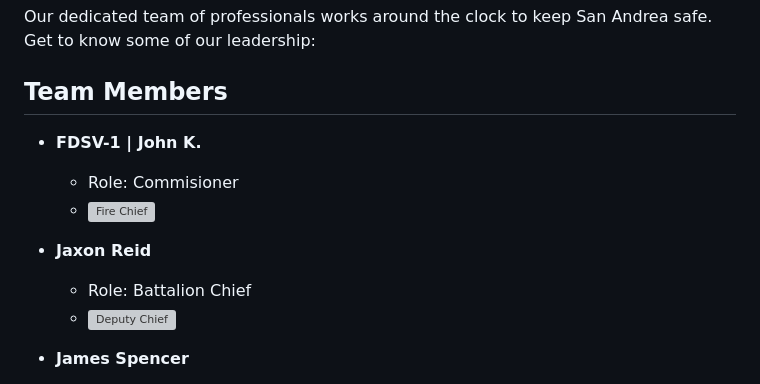
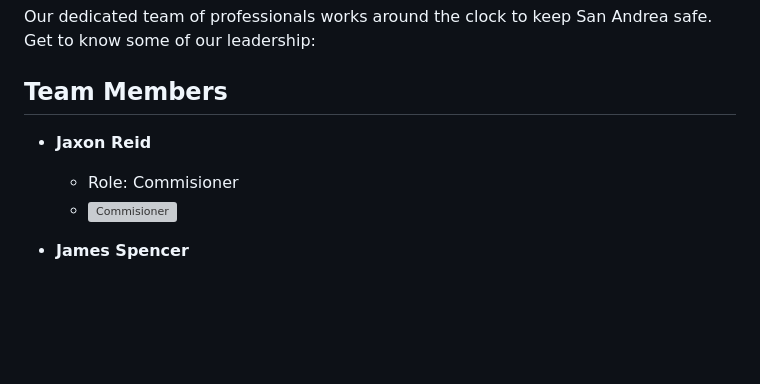
Before and after one commit to frlsfd/about, a Markdown page: README.md, the part around the change. Drawn GitHub-style; blank space fills up the shorter version; grey boxes are pictures that could not be loaded.

```diff
--- a/README.md
+++ b/README.md
@@ -138,13 +138,10 @@ Our dedicated team of professionals works around the clock to keep San Andrea sa
 
 ## Team Members
 
-- **FDSV-1 | John K.**
-  - Role: Commisioner
-  - ![Fire Chief](https://avatars.githubusercontent.com/u/206775945?s=200&v=4)
 
 - **Jaxon Reid**
-  - Role: Battalion Chief
-  - ![Deputy Chief](https://avatars.githubusercontent.com/u/206775945?s=200&v=4)
+  - Role: Commisioner
+  - ![Commisioner](https://avatars.githubusercontent.com/u/206775945?s=200&v=4)
 
 - **James Spencer**
   - Role: Battalion Chief
```
